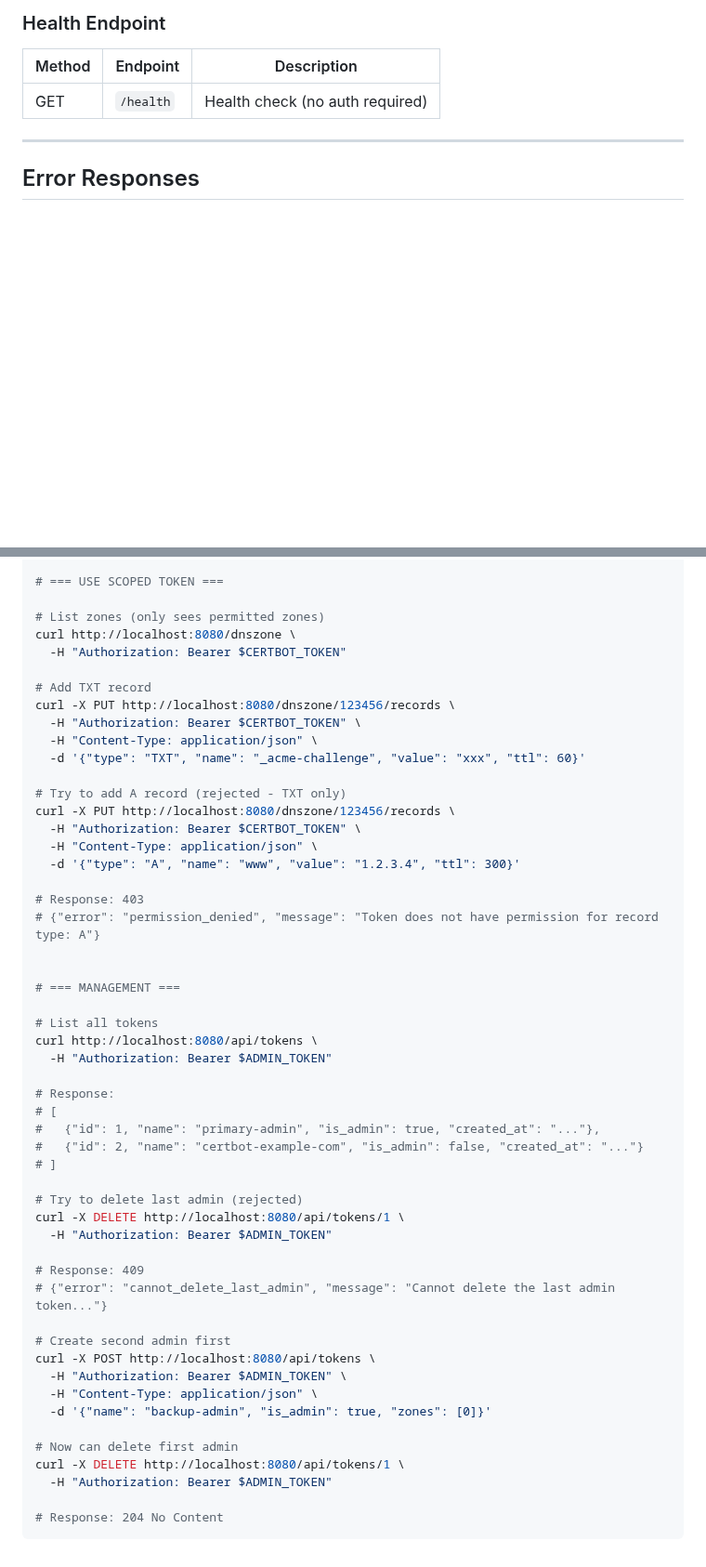
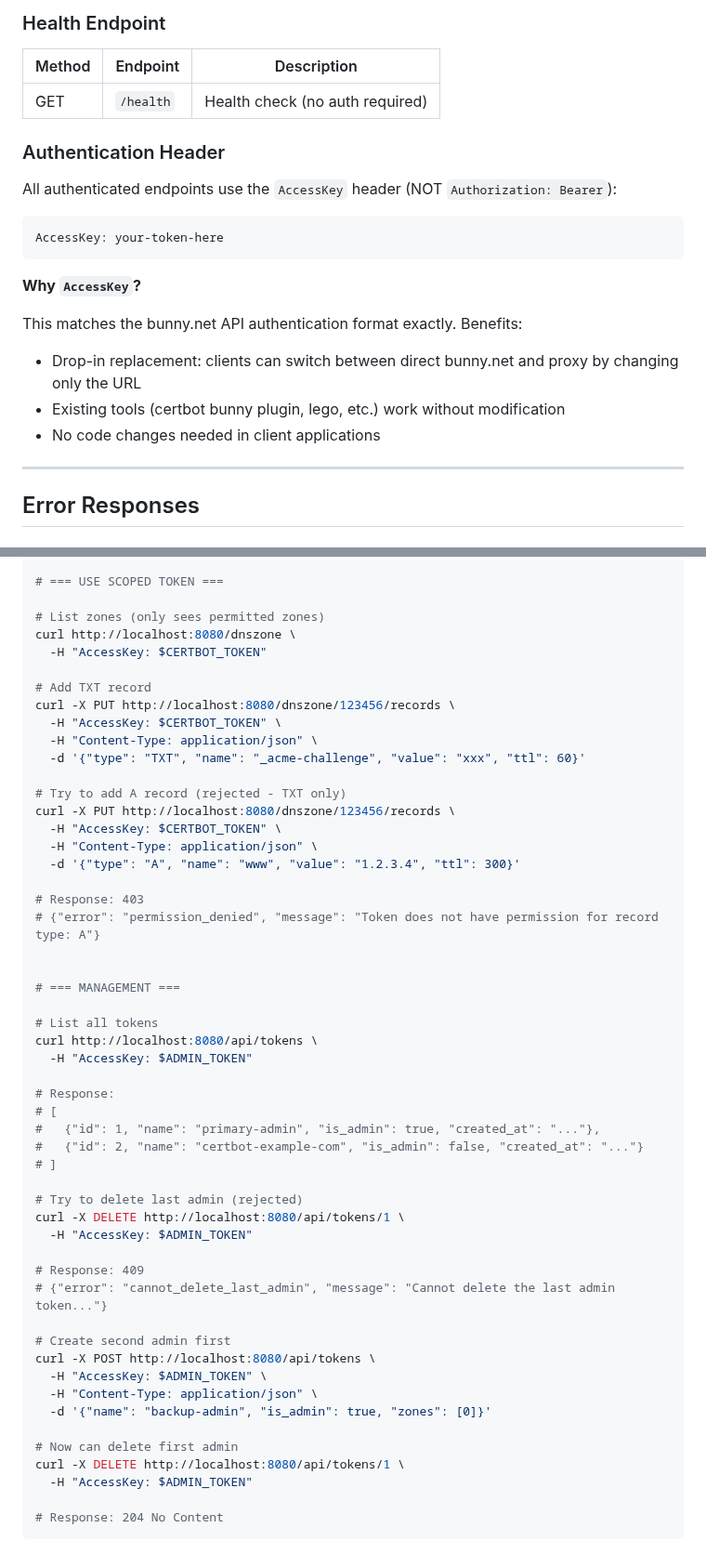
Before and after one commit to sipico/bunny-api-proxy, a Markdown page: .claude/dev/API_ONLY_DESIGN.md, 2 parts joined by grey strips. Shown at 93% size. GitHub-like rendering; blank space fills up the shorter version.

Commit message:
docs: Fix authentication header in API design (AccessKey not Bearer)
bunny.net uses AccessKey header, not Authorization: Bearer.
Using the same header ensures drop-in compatibility with existing tools.

https://claude.ai/code/session_01TnxLToEWpqWgz7YFGmLAC4

````diff
--- a/.claude/dev/API_ONLY_DESIGN.md
+++ b/.claude/dev/API_ONLY_DESIGN.md
@@ -232,6 +232,21 @@ Requires token with appropriate permissions.
 | Method | Endpoint | Description |
 |--------|----------|-------------|
 | GET | `/health` | Health check (no auth required) |
+
+### Authentication Header
+
+All authenticated endpoints use the `AccessKey` header (NOT `Authorization: Bearer`):
+
+```
+AccessKey: your-token-here
+```
+
+**Why `AccessKey`?**
+
+This matches the bunny.net API authentication format exactly. Benefits:
+- Drop-in replacement: clients can switch between direct bunny.net and proxy by changing only the URL
+- Existing tools (certbot bunny plugin, lego, etc.) work without modification
+- No code changes needed in client applications
 
 ---
 
@@ -406,17 +421,17 @@ CERTBOT_TOKEN="x9y8z7..."
 
 # List zones (only sees permitted zones)
 curl http://localhost:8080/dnszone \
-  -H "Authorization: Bearer $CERTBOT_TOKEN"
+  -H "AccessKey: $CERTBOT_TOKEN"
 
 # Add TXT record
 curl -X PUT http://localhost:8080/dnszone/123456/records \
-  -H "Authorization: Bearer $CERTBOT_TOKEN" \
+  -H "AccessKey: $CERTBOT_TOKEN" \
   -H "Content-Type: application/json" \
   -d '{"type": "TXT", "name": "_acme-challenge", "value": "xxx", "ttl": 60}'
 
 # Try to add A record (rejected - TXT only)
 curl -X PUT http://localhost:8080/dnszone/123456/records \
-  -H "Authorization: Bearer $CERTBOT_TOKEN" \
+  -H "AccessKey: $CERTBOT_TOKEN" \
   -H "Content-Type: application/json" \
   -d '{"type": "A", "name": "www", "value": "1.2.3.4", "ttl": 300}'
 
@@ -428,7 +443,7 @@ curl -X PUT http://localhost:8080/dnszone/123456/records \
 
 # List all tokens
 curl http://localhost:8080/api/tokens \
-  -H "Authorization: Bearer $ADMIN_TOKEN"
+  -H "AccessKey: $ADMIN_TOKEN"
 
 # Response:
 # [
@@ -438,20 +453,20 @@ curl http://localhost:8080/api/tokens \
 
 # Try to delete last admin (rejected)
 curl -X DELETE http://localhost:8080/api/tokens/1 \
-  -H "Authorization: Bearer $ADMIN_TOKEN"
+  -H "AccessKey: $ADMIN_TOKEN"
 
 # Response: 409
 # {"error": "cannot_delete_last_admin", "message": "Cannot delete the last admin token..."}
 
 # Create second admin first
 curl -X POST http://localhost:8080/api/tokens \
-  -H "Authorization: Bearer $ADMIN_TOKEN" \
+  -H "AccessKey: $ADMIN_TOKEN" \
   -H "Content-Type: application/json" \
   -d '{"name": "backup-admin", "is_admin": true, "zones": [0]}'
 
 # Now can delete first admin
 curl -X DELETE http://localhost:8080/api/tokens/1 \
-  -H "Authorization: Bearer $ADMIN_TOKEN"
+  -H "AccessKey: $ADMIN_TOKEN"
 
 # Response: 204 No Content
 ```
````
Also changed, not shown: other parts of .claude/dev/API_ONLY_DESIGN.md (+5 -5 lines).
